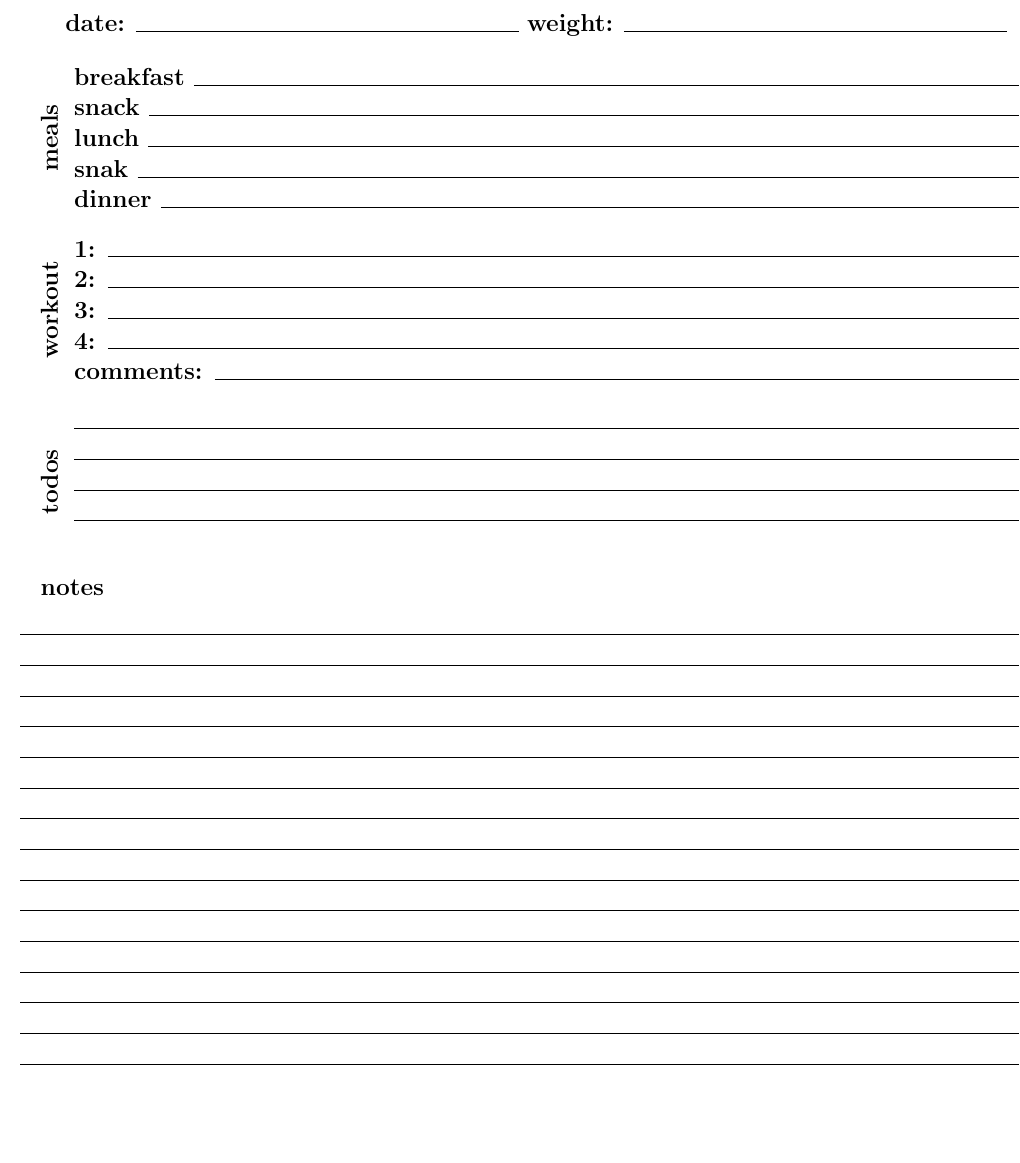
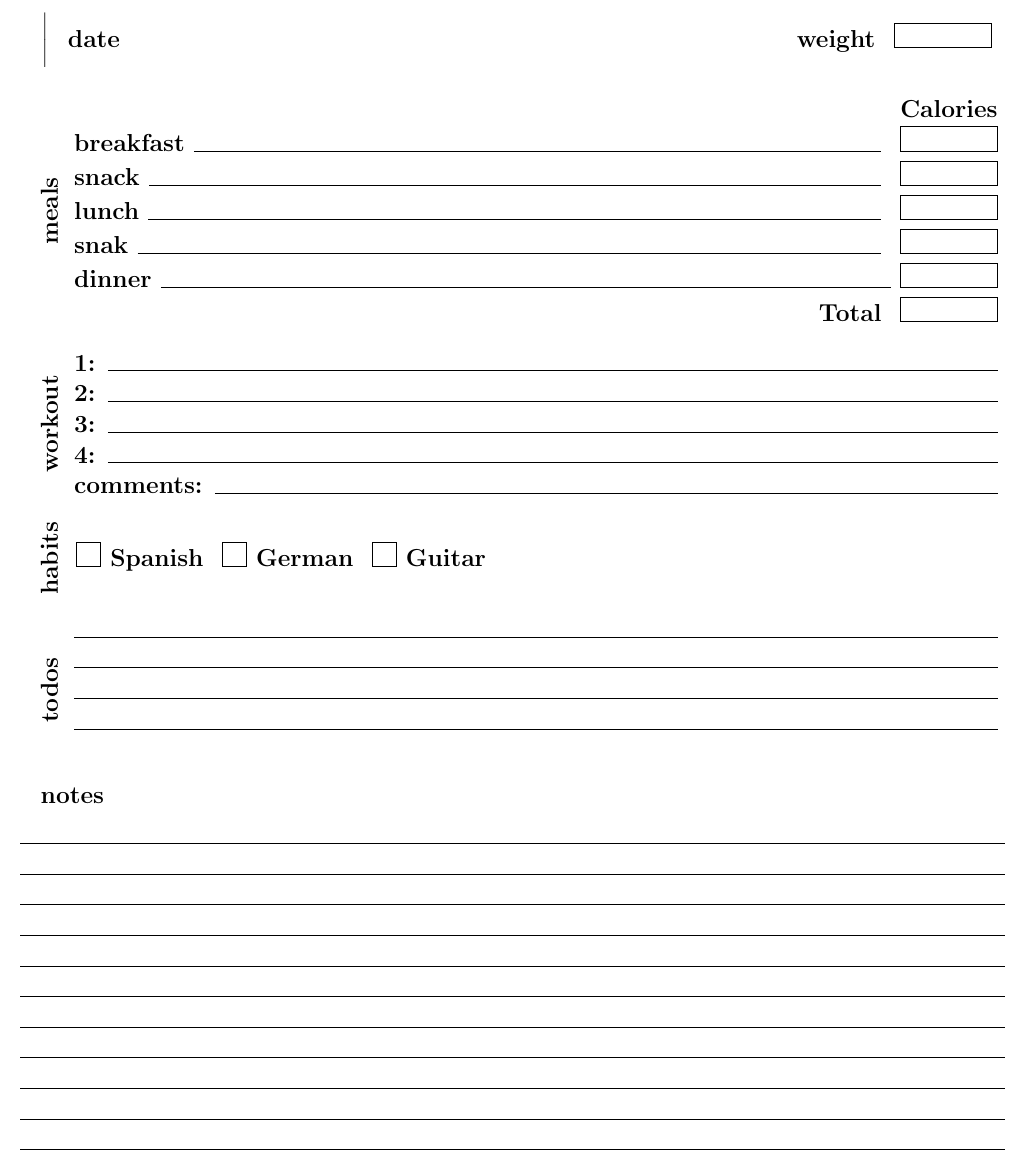
Before and after one commit to iocanel/supernote, a LaTeX document (Daily Planner.tex): part of page 1 of 3, cut at the place of the change, the shorter picture padded with empty space. Compiled offline with pdfLaTeX.

Commit message:
feat: add habits section and fix margins

```diff
--- a/Daily Planner.tex
+++ b/Daily Planner.tex
@@ -24,23 +45,27 @@
 \begin{document}
 \pagestyle{empty} % No page numbers
 
-\begin{flushright}
-  \Large \textbf{\hspace{0.5in}date:} \hlinegray \
-  \Large \textbf{weight:} \hlinegray \\
-\end{flushright}
+\section*{\hspace{0.3in}\rotatebox[origin=c]{90}{ ------ }
+\begin{tabular}{p{1\mytabwidth}}
+  \noindent date \hfill weight \calbox \\
+\end{tabular}
+}
+
 
 \section*{\hspace{0.3in}\rotatebox[origin=c]{90}{meals}
-\begin{tabular}{p{1\textwidth}}
-  \textbf{breakfast} \hlinegray \\
-  \textbf{snack} \hlinegray \\
-  \textbf{lunch} \hlinegray \\
-  \textbf{snak} \hlinegray \\
-  \textbf{dinner} \hlinegray \\
+\begin{tabular}{p{1\mytabwidth}}
+  \noindent \hfill Calories \\
+  \textbf{breakfast} \hrulefill \ \calbox \\
+  \textbf{snack} \hrulefill \ \calbox \\
+  \textbf{lunch} \hrulefill \ \calbox \\
+  \textbf{snak} \hrulefill \ \calbox \\
+  \textbf{dinner} \hrulefill \calbox \\
+  \noindent \hfill Total \calbox \\
 \end{tabular}
 }
 
 \section*{\hspace{0.3in}\rotatebox[origin=c]{90}{workout}
-\begin{tabular}{p{1\textwidth}}
+\begin{tabular}{p{1\mytabwidth}}
   \textbf{1:} \hlinegray \\
   \textbf{2:} \hlinegray \\
   \textbf{3:} \hlinegray \\
@@ -49,8 +74,12 @@
 \end{tabular}
 }
 
+\section*{\hspace{0.3in}\rotatebox[origin=c]{90}{habits}
+\checkbox \textbf{Spanish} \checkbox \textbf{German} \checkbox \textbf{Guitar} \\
+}
+
 \section*{\hspace{0.3in}\rotatebox[origin=c]{90}{todos}
-\begin{tabular}{p{1\textwidth}}
+\begin{tabular}{p{1\mytabwidth}}
  \blanklines{5}
 \end{tabular}
 }
@@ -58,7 +87,7 @@
 
 \section*{\hspace{0.3in}notes} \section*{\rotatebox[origin=c]{90}{}
 \begin{tabular}{p{1\textwidth}}
-\blanklines{21}
+\blanklines{12}
 \end{tabular}
 }
 
```
Also changed, not shown: Daily Planner.pdf, Daily Planner.tex (25 more changed lines).
